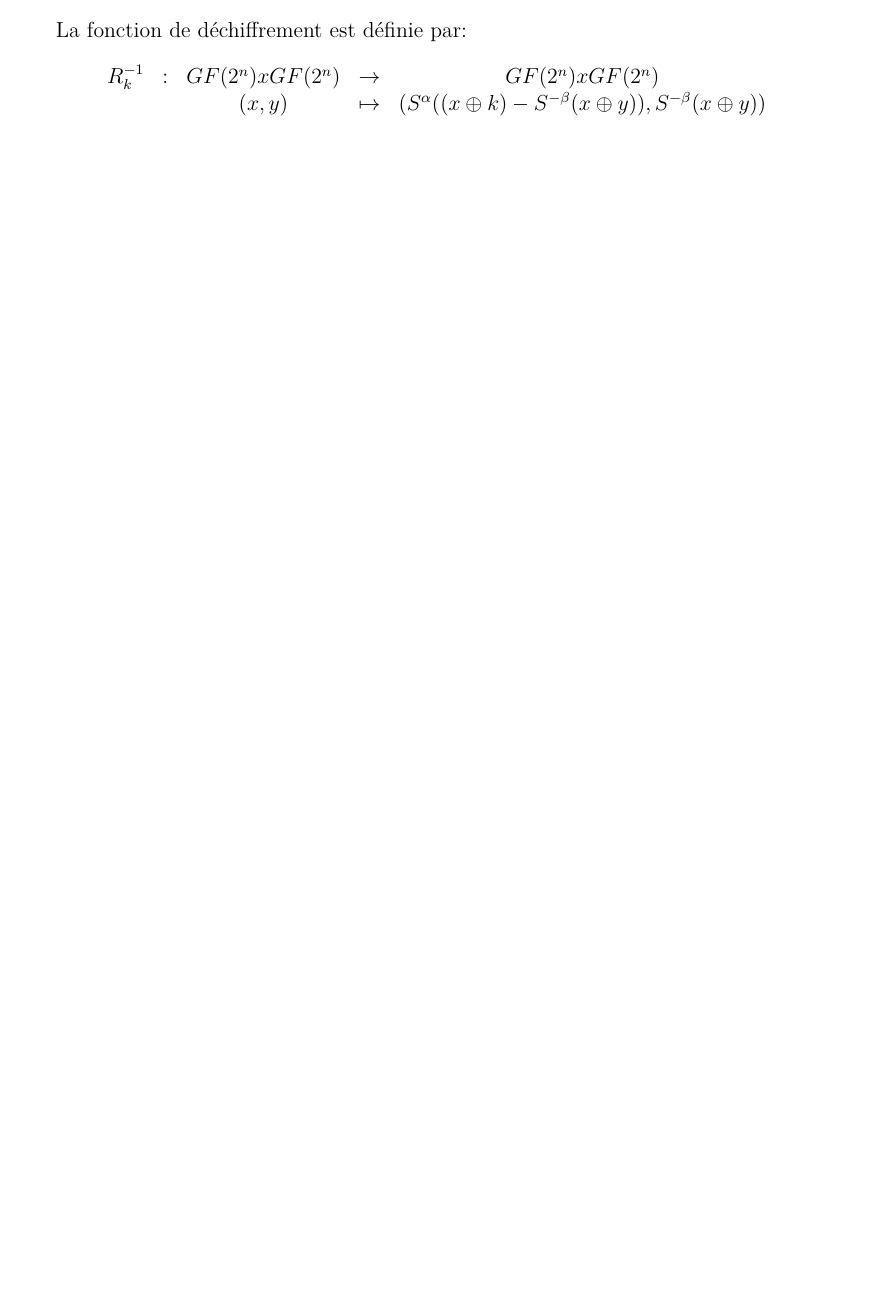
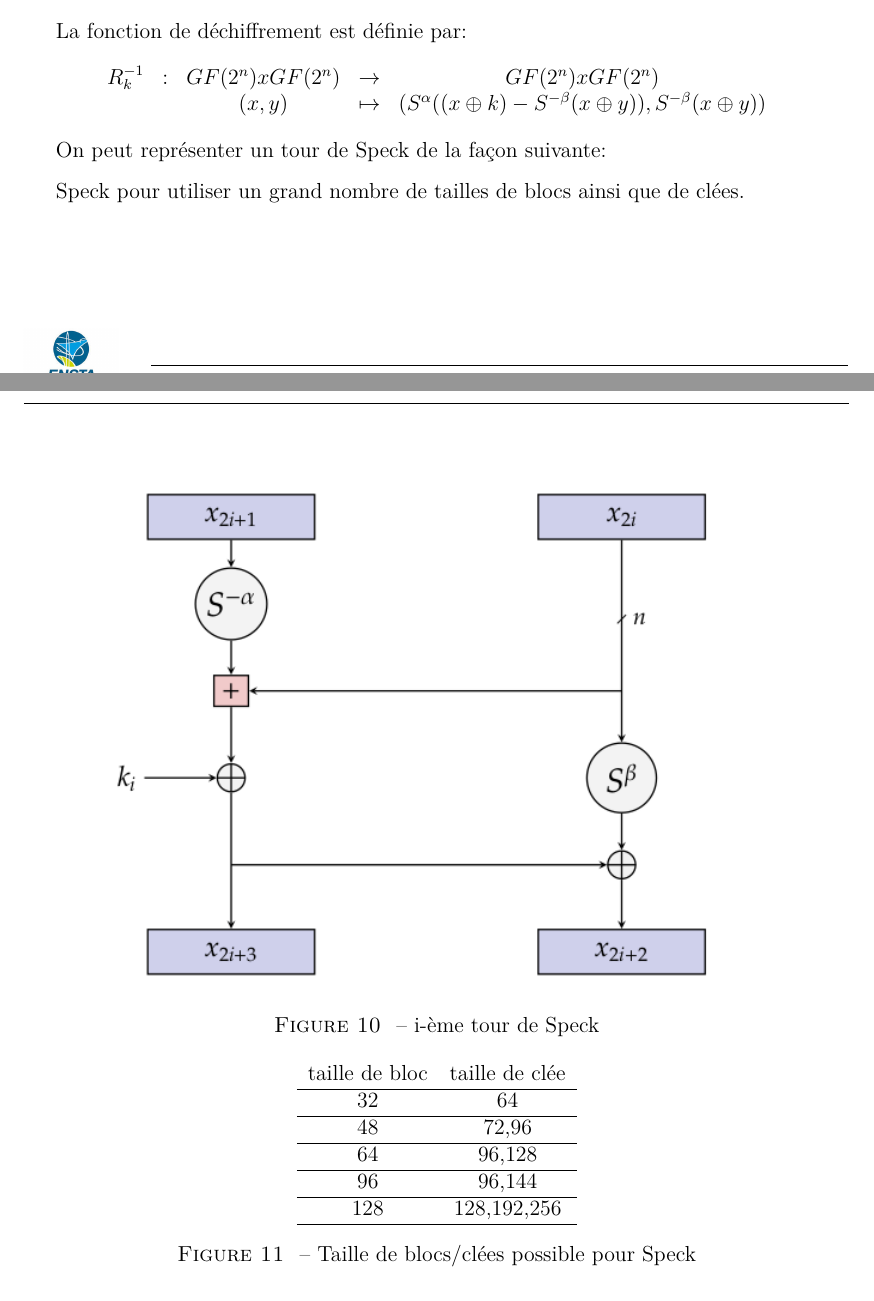
Before and after one commit to PaulBouq/light-crypto, a LaTeX document (rapport/rapport.tex, which reads rapport/corps/corps.tex): part of page 10 of 12 before the commit and two parts of pages 9 and 10 of 12 after it, the two joined at a grey line, cut so that both start at the same text. Compiled offline with pdfLaTeX.

Commit message:
Continue speck

```diff
--- a/rapport/corps/corps.tex
+++ b/rapport/corps/corps.tex
@@ -294,3 +295,35 @@
 			\end{array}
 			\]
 
+			On peut représenter un tour de Speck de la façon suivante:
+
+			\begin{figure}[!h]
+				\centering
+				\includegraphics[width=0.9\textwidth]{imgs/roundSpeck.png}
+				\caption{i-ème tour de Speck}
+			 	\label{roundSpeck}
+			\end{figure}
+
+			\vspace{0.3cm}
+
+			Speck pour utiliser un grand nombre de tailles de blocs ainsi que de clées.
+
+			\vspace{0.5cm}
+
+			\begin{figure}[!h]
+				\centering
+				\begin{tabular}{cc}
+					taille de bloc & taille de clée \\
+					\hline
+					32 & 64 \\
+					\hline
+					48 & 72,96 \\
+					\hline
+					64 & 96,128 \\
+					\hline
+					96 & 96,144 \\
+					\hline
+					128 & 128,192,256 \\
+					\hline
+				\end{tabular}
+				\caption{Taille de blocs/clées possible pour Speck}
```
Also changed, not shown: rapport/imgs/roundSpeck.png (added), rapport/corps/corps.tex (38 more changed lines).
